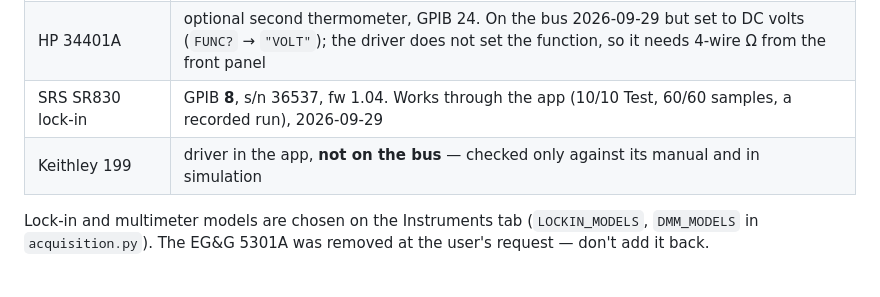
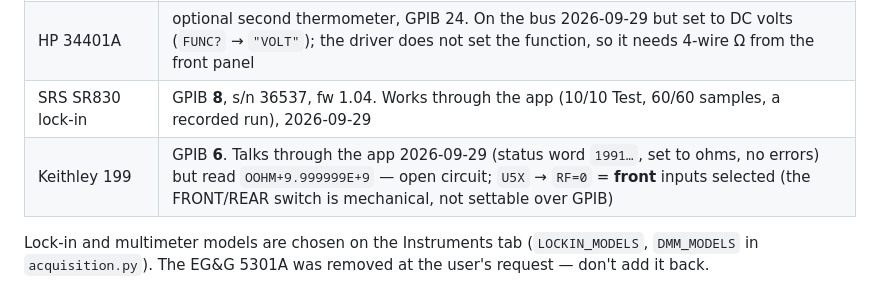
Before and after one commit to loganl/PyFERRO, a Markdown page: CLAUDE.md, the part around the change. GitHub-like rendering.

Commit message:
Record the Keithley 199 at GPIB 6 in the rig table
It answers through the program and is set to ohms, but reads open circuit: the front inputs are selected (U5X answers RF=0).

Co-Authored-By: Claude Opus 5 <noreply@anthropic.com>

```diff
--- a/CLAUDE.md
+++ b/CLAUDE.md
@@ -56,7 +56,7 @@ writability test, and the git-tag test when HEAD is not on a tag.
 | CND3 wiring | terminal **13 = D−**, **14 = D+**; probe on 10/11/12 |
 | HP 34401A | optional second thermometer, GPIB 24. On the bus 2026-09-29 but set to DC volts (`FUNC?` → `"VOLT"`); the driver does not set the function, so it needs 4-wire Ω from the front panel |
 | SRS SR830 lock-in | GPIB **8**, s/n 36537, fw 1.04. Works through the app (10/10 Test, 60/60 samples, a recorded run), 2026-09-29 |
-| Keithley 199 | driver in the app, **not on the bus** — checked only against its manual and in simulation |
+| Keithley 199 | GPIB **6**. Talks through the app 2026-09-29 (status word `1991…`, set to ohms, no errors) but read `OOHM+9.999999E+9` — open circuit; `U5X` → `RF=0` = **front** inputs selected (the FRONT/REAR switch is mechanical, not settable over GPIB) |
 
 Lock-in and multimeter models are chosen on the Instruments tab (`LOCKIN_MODELS`,
 `DMM_MODELS` in `acquisition.py`). The EG&G 5301A was removed at the user's request —
```
